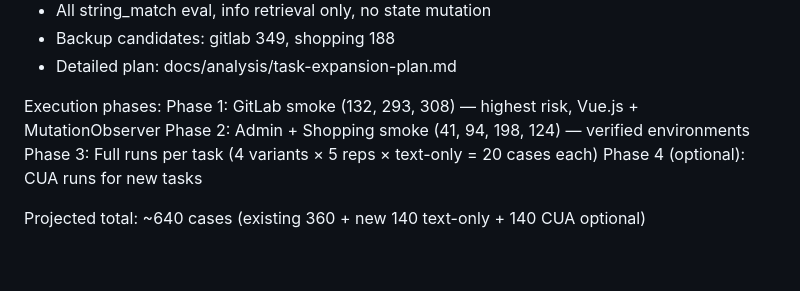
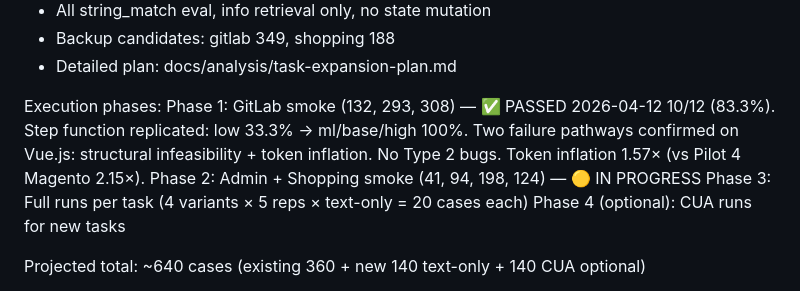
Before and after one commit to Alex-jjh/ai-agent-accessibility, a Markdown page: .kiro/steering/project-context.md, the part around the change. Rendered like a GitHub page; blank space fills up the shorter version.

```diff
--- a/.kiro/steering/project-context.md
+++ b/.kiro/steering/project-context.md
@@ -142,8 +142,11 @@ Task expansion plan finalized (2026-04-12): 6 → 13 tasks across 4 apps.
 - Detailed plan: docs/analysis/task-expansion-plan.md
 
 Execution phases:
-  Phase 1: GitLab smoke (132, 293, 308) — highest risk, Vue.js + MutationObserver
-  Phase 2: Admin + Shopping smoke (41, 94, 198, 124) — verified environments
+  Phase 1: GitLab smoke (132, 293, 308) — ✅ PASSED 2026-04-12
+    10/12 (83.3%). Step function replicated: low 33.3% → ml/base/high 100%.
+    Two failure pathways confirmed on Vue.js: structural infeasibility + token inflation.
+    No Type 2 bugs. Token inflation 1.57× (vs Pilot 4 Magento 2.15×).
+  Phase 2: Admin + Shopping smoke (41, 94, 198, 124) — 🟡 IN PROGRESS
   Phase 3: Full runs per task (4 variants × 5 reps × text-only = 20 cases each)
   Phase 4 (optional): CUA runs for new tasks
 
```
Also changed, not shown: docs/analysis/gitlab-smoke-analysis.md (added, +81 -0 lines).
